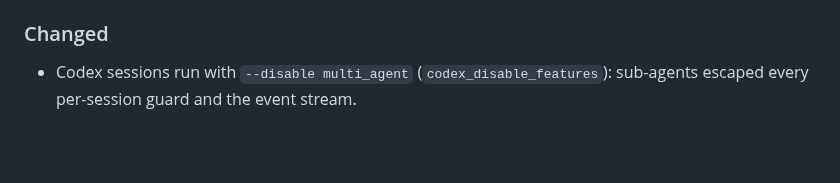
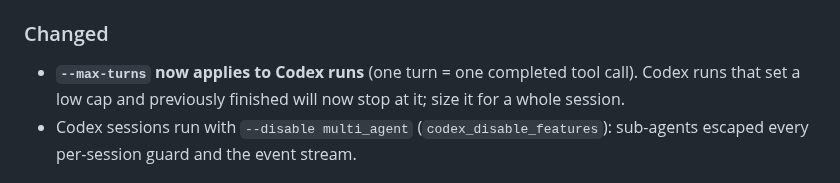
Before and after one commit to gigioneggiando/argo, a Markdown page: CHANGELOG.md, the part around the change. Drawn GitHub-style; blank space fills up the shorter version.

Commit message:
docs(changelog): note that --max-turns is now enforced for Codex

```diff
--- a/CHANGELOG.md
+++ b/CHANGELOG.md
@@ -35,6 +35,8 @@ particular while the version stays `0.y.z`.
 
 ### Changed
 
+- **`--max-turns` now applies to Codex runs** (one turn = one completed tool call). Codex runs that
+  set a low cap and previously finished will now stop at it; size it for a whole session.
 - Codex sessions run with `--disable multi_agent` (`codex_disable_features`): sub-agents escaped
   every per-session guard and the event stream.
 
```
